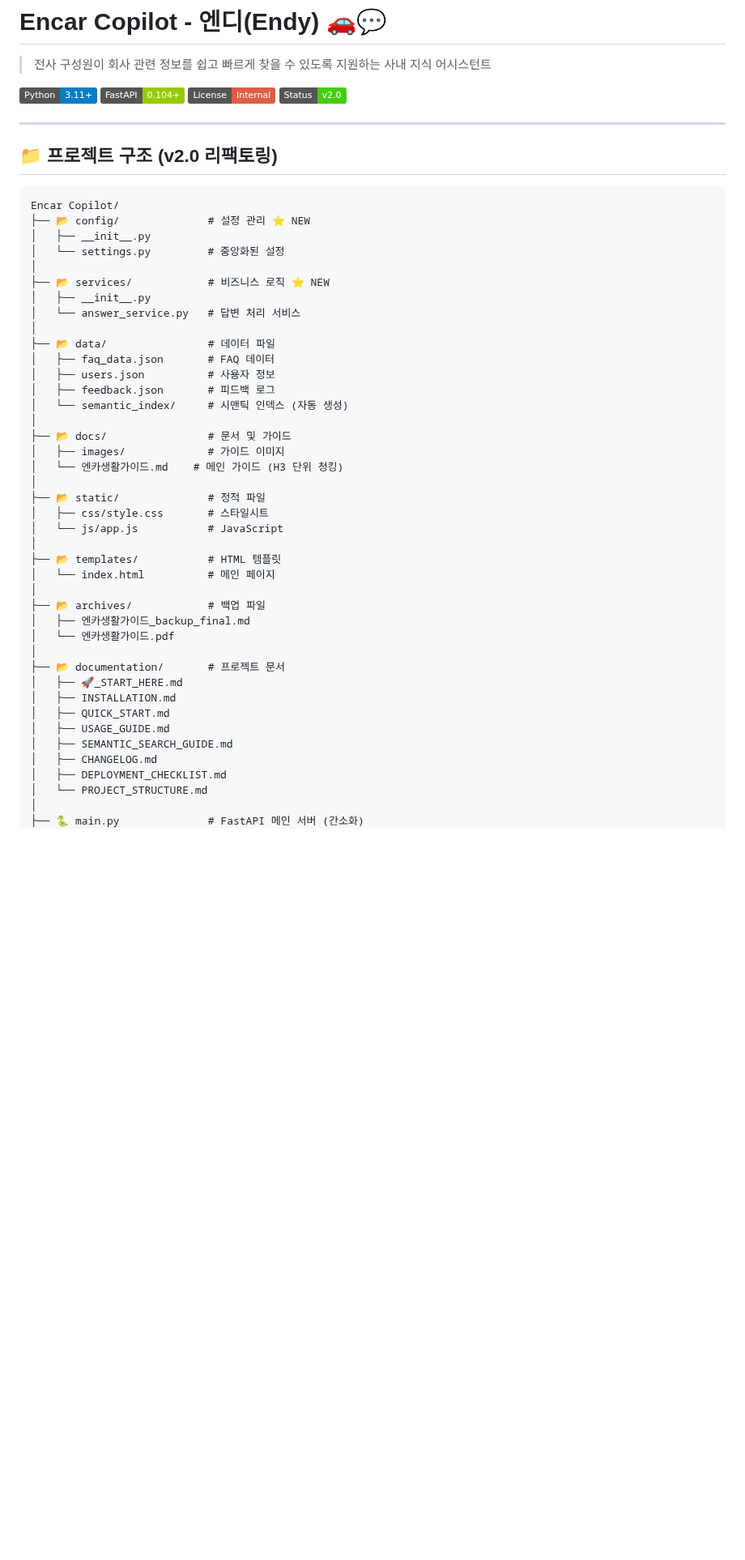
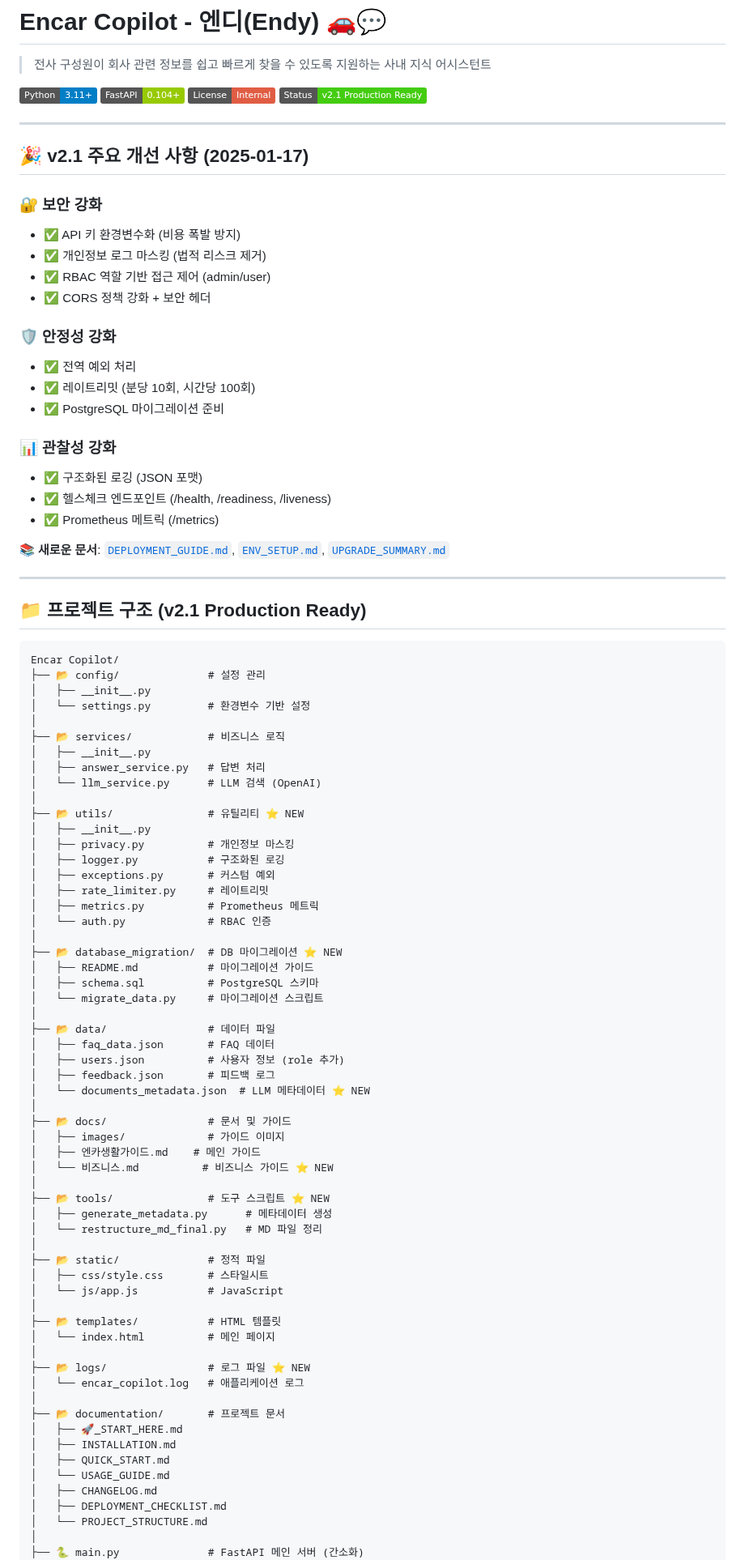
Before and after one commit to LG-ryan/Encar_Copilot, a Markdown page: README.md, the part around the change. Shown at 81% size. Rendered like a GitHub page; badges without logos; blank space fills up the shorter version.

Commit message:
README 업데이트: v2.1 주요 개선 사항 추가

````diff
--- a/README.md
+++ b/README.md
@@ -5,31 +5,73 @@
 [![Python](https://img.shields.io/badge/Python-3.11+-blue.svg)](https://www.python.org/)
 [![FastAPI](https://img.shields.io/badge/FastAPI-0.104+-green.svg)](https://fastapi.tiangolo.com/)
 [![License](https://img.shields.io/badge/License-Internal-red.svg)](LICENSE)
-[![Status](https://img.shields.io/badge/Status-v2.0-brightgreen.svg)](CHANGELOG.md)
+[![Status](https://img.shields.io/badge/Status-v2.1_Production_Ready-brightgreen.svg)](CHANGELOG.md)
 
 ---
 
-## 📁 프로젝트 구조 (v2.0 리팩토링)
+## 🎉 v2.1 주요 개선 사항 (2025-01-17)
+
+### 🔐 보안 강화
+- ✅ API 키 환경변수화 (비용 폭발 방지)
+- ✅ 개인정보 로그 마스킹 (법적 리스크 제거)
+- ✅ RBAC 역할 기반 접근 제어 (admin/user)
+- ✅ CORS 정책 강화 + 보안 헤더
+
+### 🛡️ 안정성 강화
+- ✅ 전역 예외 처리
+- ✅ 레이트리밋 (분당 10회, 시간당 100회)
+- ✅ PostgreSQL 마이그레이션 준비
+
+### 📊 관찰성 강화
+- ✅ 구조화된 로깅 (JSON 포맷)
+- ✅ 헬스체크 엔드포인트 (/health, /readiness, /liveness)
+- ✅ Prometheus 메트릭 (/metrics)
+
+**📚 새로운 문서**: [`DEPLOYMENT_GUIDE.md`](DEPLOYMENT_GUIDE.md), [`ENV_SETUP.md`](ENV_SETUP.md), [`UPGRADE_SUMMARY.md`](UPGRADE_SUMMARY.md)
+
+---
+
+## 📁 프로젝트 구조 (v2.1 Production Ready)
 
 ```
 Encar Copilot/
-├── 📂 config/              # 설정 관리 ⭐ NEW
+├── 📂 config/              # 설정 관리
 │   ├── __init__.py
-│   └── settings.py         # 중앙화된 설정
+│   └── settings.py         # 환경변수 기반 설정
 │
-├── 📂 services/            # 비즈니스 로직 ⭐ NEW
+├── 📂 services/            # 비즈니스 로직
 │   ├── __init__.py
-│   └── answer_service.py   # 답변 처리 서비스
+│   ├── answer_service.py   # 답변 처리
+│   └── llm_service.py      # LLM 검색 (OpenAI)
+│
+├── 📂 utils/               # 유틸리티 ⭐ NEW
+│   ├── __init__.py
+│   ├── privacy.py          # 개인정보 마스킹
+│   ├── logger.py           # 구조화된 로깅
+│   ├── exceptions.py       # 커스텀 예외
+│   ├── rate_limiter.py     # 레이트리밋
+│   ├── metrics.py          # Prometheus 메트릭
+│   └── auth.py             # RBAC 인증
+│
+├── 📂 database_migration/  # DB 마이그레이션 ⭐ NEW
+│   ├── README.md           # 마이그레이션 가이드
+│   ├── schema.sql          # PostgreSQL 스키마
+│   └── migrate_data.py     # 마이그레이션 스크립트
 │
 ├── 📂 data/                # 데이터 파일
 │   ├── faq_data.json       # FAQ 데이터
-│   ├── users.json          # 사용자 정보
+│   ├── users.json          # 사용자 정보 (role 추가)
 │   ├── feedback.json       # 피드백 로그
-│   └── semantic_index/     # 시맨틱 인덱스 (자동 생성)
+│   └── documents_metadata.json  # LLM 메타데이터 ⭐ NEW
 │
 ├── 📂 docs/                # 문서 및 가이드
 │   ├── images/             # 가이드 이미지
-│   └── 엔카생활가이드.md    # 메인 가이드 (H3 단위 청킹)
+│   ├── 엔카생활가이드.md    # 메인 가이드
+│   └── 비즈니스.md          # 비즈니스 가이드 ⭐ NEW
+│
+├── 📂 tools/               # 도구 스크립트 ⭐ NEW
+│   ├── generate_metadata.py      # 메타데이터 생성
+│   └── restructure_md_final.py   # MD 파일 정리
 │
 ├── 📂 static/              # 정적 파일
 │   ├── css/style.css       # 스타일시트
@@ -38,16 +80,14 @@ Encar Copilot/
 ├── 📂 templates/           # HTML 템플릿
 │   └── index.html          # 메인 페이지
 │
-├── 📂 archives/            # 백업 파일
-│   ├── 엔카생활가이드_backup_final.md
-│   └── 엔카생활가이드.pdf
+├── 📂 logs/                # 로그 파일 ⭐ NEW
+│   └── encar_copilot.log   # 애플리케이션 로그
 │
 ├── 📂 documentation/       # 프로젝트 문서
 │   ├── 🚀_START_HERE.md
 │   ├── INSTALLATION.md
 │   ├── QUICK_START.md
-│   ├── USAGE_GUIDE.md
-│   ├── SEMANTIC_SEARCH_GUIDE.md
+│   └── USAGE_GUIDE.md
 │   ├── CHANGELOG.md
 │   ├── DEPLOYMENT_CHECKLIST.md
 │   └── PROJECT_STRUCTURE.md
````
